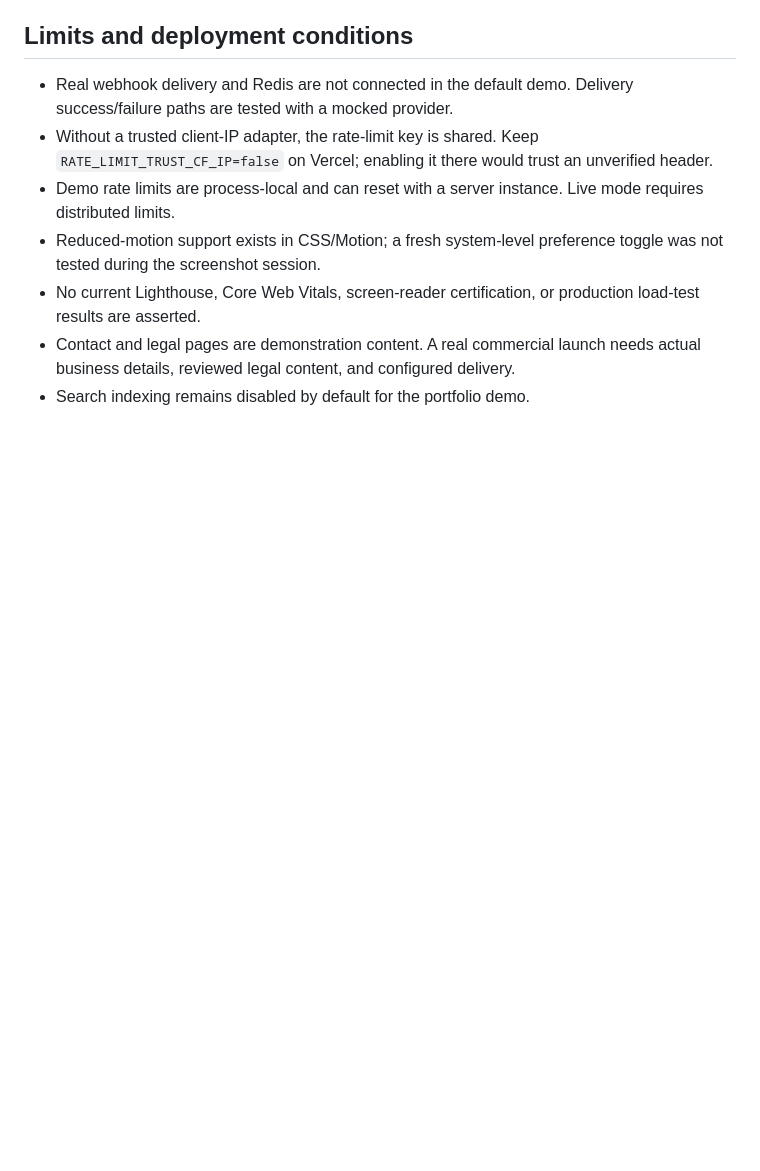
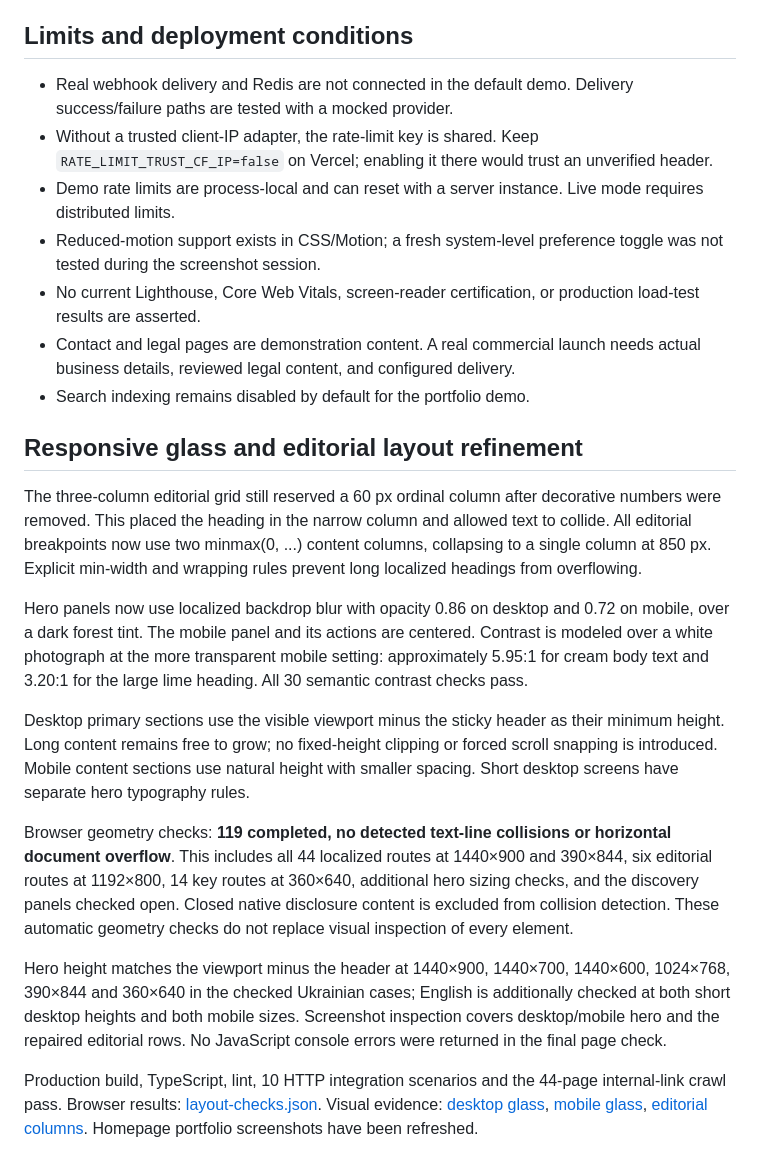
Before and after one commit to OlhaKhodakivska/GOLDENWOOD, a Markdown page: VALIDATION.md, the part around the change. Drawn GitHub-style; blank space fills up the shorter version.

```diff
--- a/VALIDATION.md
+++ b/VALIDATION.md
@@ -67,3 +67,17 @@ The earlier responsive run completed 32 of 36 planned geometry checks before a b
 - No current Lighthouse, Core Web Vitals, screen-reader certification, or production load-test results are asserted.
 - Contact and legal pages are demonstration content. A real commercial launch needs actual business details, reviewed legal content, and configured delivery.
 - Search indexing remains disabled by default for the portfolio demo.
+
+## Responsive glass and editorial layout refinement
+
+The three-column editorial grid still reserved a 60 px ordinal column after decorative numbers were removed. This placed the heading in the narrow column and allowed text to collide. All editorial breakpoints now use two minmax(0, ...) content columns, collapsing to a single column at 850 px. Explicit min-width and wrapping rules prevent long localized headings from overflowing.
+
+Hero panels now use localized backdrop blur with opacity 0.86 on desktop and 0.72 on mobile, over a dark forest tint. The mobile panel and its actions are centered. Contrast is modeled over a white photograph at the more transparent mobile setting: approximately 5.95:1 for cream body text and 3.20:1 for the large lime heading. All 30 semantic contrast checks pass.
+
+Desktop primary sections use the visible viewport minus the sticky header as their minimum height. Long content remains free to grow; no fixed-height clipping or forced scroll snapping is introduced. Mobile content sections use natural height with smaller spacing. Short desktop screens have separate hero typography rules.
+
+Browser geometry checks: **119 completed, no detected text-line collisions or horizontal document overflow**. This includes all 44 localized routes at 1440×900 and 390×844, six editorial routes at 1192×800, 14 key routes at 360×640, additional hero sizing checks, and the discovery panels checked open. Closed native disclosure content is excluded from collision detection. These automatic geometry checks do not replace visual inspection of every element.
+
+Hero height matches the viewport minus the header at 1440×900, 1440×700, 1440×600, 1024×768, 390×844 and 360×640 in the checked Ukrainian cases; English is additionally checked at both short desktop heights and both mobile sizes. Screenshot inspection covers desktop/mobile hero and the repaired editorial rows. No JavaScript console errors were returned in the final page check.
+
+Production build, TypeScript, lint, 10 HTTP integration scenarios and the 44-page internal-link crawl pass. Browser results: [layout-checks.json](validation/layout-checks.json). Visual evidence: [desktop glass](validation/screenshots/hero-desktop.png), [mobile glass](validation/screenshots/hero-mobile.png), [editorial columns](validation/screenshots/editorial-desktop.png). Homepage portfolio screenshots have been refreshed.
```
Also changed, not shown: README.md (+1 -1 lines), docs/screenshots/home-desktop.png, docs/screenshots/home-mobile.png, validation/screenshots/editorial-desktop.png (added), validation/screenshots/hero-desktop.png (added), validation/screenshots/hero-mobile.png (added), 5 other files.
